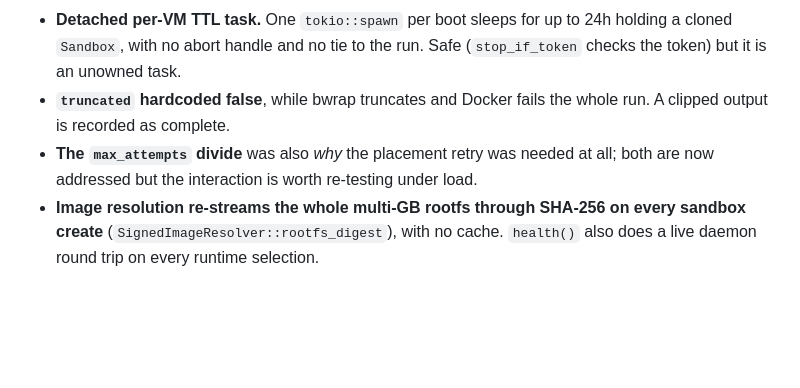
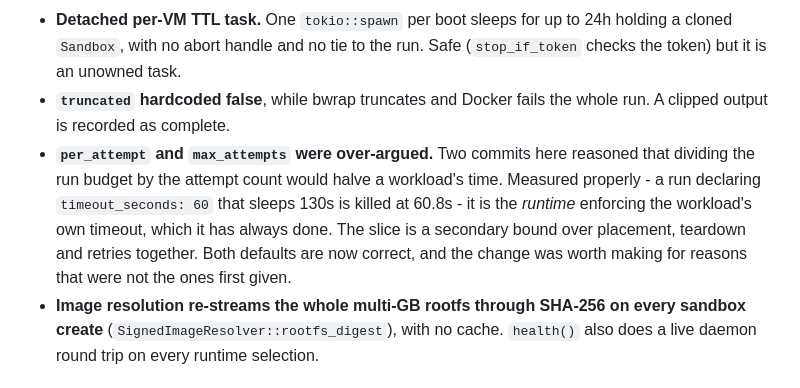
Before and after one commit to fedoragobrowse-design/AIec, a Markdown page: benchmarks/EFFICIENCY-AUDIT.md, the part around the change. GitHub-like rendering; blank space fills up the shorter version.

Commit message:
Correct the record on per-attempt slicing, and note the SDK stall left open
Two commits in this pass argued that dividing the run budget by the attempt
count would halve a workload's time. Measured properly it does not: a run
declaring timeout_seconds 60 that sleeps 130 is killed at 60.8 seconds, by the
runtime enforcing the workload's own timeout. The slice is a secondary bound over
placement, teardown and retries together.

Both defaults are correct as they now stand, and the change was still worth
making - for reasons that were not the ones I first gave. The reasoning is
corrected in the file so nobody re-derives the same wrong conclusion from the
commit history.

Also records that the SDK's run_cells has the same chunking stall, that
converting it breaks the #[tool] macro, and that it is left open rather than
worked around.

```diff
--- a/benchmarks/EFFICIENCY-AUDIT.md
+++ b/benchmarks/EFFICIENCY-AUDIT.md
@@ -63,8 +63,14 @@ checked it once" - is exactly what this does.
   Safe (`stop_if_token` checks the token) but it is an unowned task.
 - **`truncated` hardcoded false**, while bwrap truncates and Docker fails the
   whole run. A clipped output is recorded as complete.
-- **The `max_attempts` divide** was also *why* the placement retry was needed at
-  all; both are now addressed but the interaction is worth re-testing under load.
+- **`per_attempt` and `max_attempts` were over-argued.** Two commits here
+  reasoned that dividing the run budget by the attempt count would halve a
+  workload's time. Measured properly - a run declaring `timeout_seconds: 60`
+  that sleeps 130s is killed at 60.8s - it is the *runtime* enforcing the
+  workload's own timeout, which it has always done. The slice is a secondary
+  bound over placement, teardown and retries together. Both defaults are now
+  correct, and the change was worth making for reasons that were not the ones
+  first given.
 - **Image resolution re-streams the whole multi-GB rootfs through SHA-256 on
   every sandbox create** (`SignedImageResolver::rootfs_digest`), with no cache.
   `health()` also does a live daemon round trip on every runtime selection.
```
